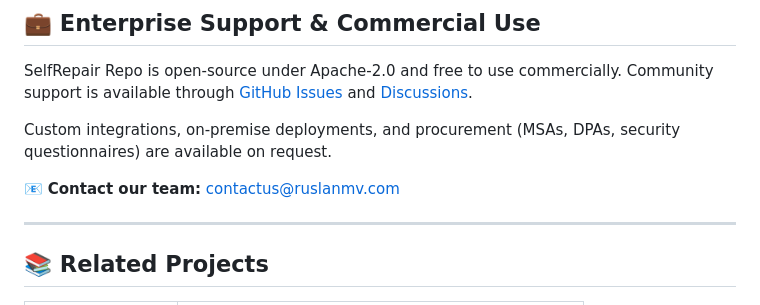
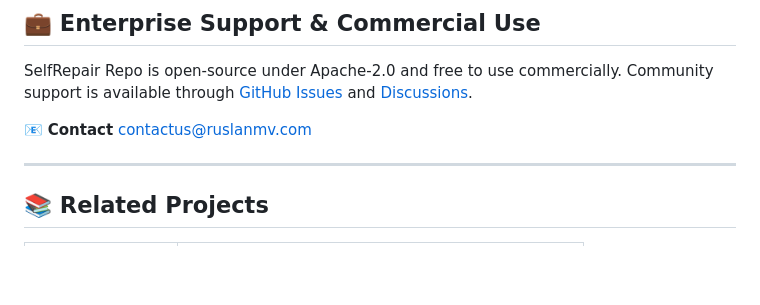
Before and after one commit to ruslanmv/SelfRepair, a Markdown page: README.md, the part around the change. GitHub-like rendering; blank space fills up the shorter version.

```diff
--- a/README.md
+++ b/README.md
@@ -319,9 +319,7 @@ pytest --cov=selfrepair --cov-report=html
 
 SelfRepair Repo is open-source under Apache-2.0 and free to use commercially. Community support is available through [GitHub Issues](https://github.com/ruslanmv/SelfRepair-Repo/issues) and [Discussions](https://github.com/ruslanmv/SelfRepair-Repo/discussions).
 
-Custom integrations, on-premise deployments, and procurement (MSAs, DPAs, security questionnaires) are available on request.
-
-📧 **Contact our team:** [contactus@ruslanmv.com](mailto:contactus@ruslanmv.com)
+📧 **Contact** [contactus@ruslanmv.com](mailto:contactus@ruslanmv.com)
 
 ---
 
```
